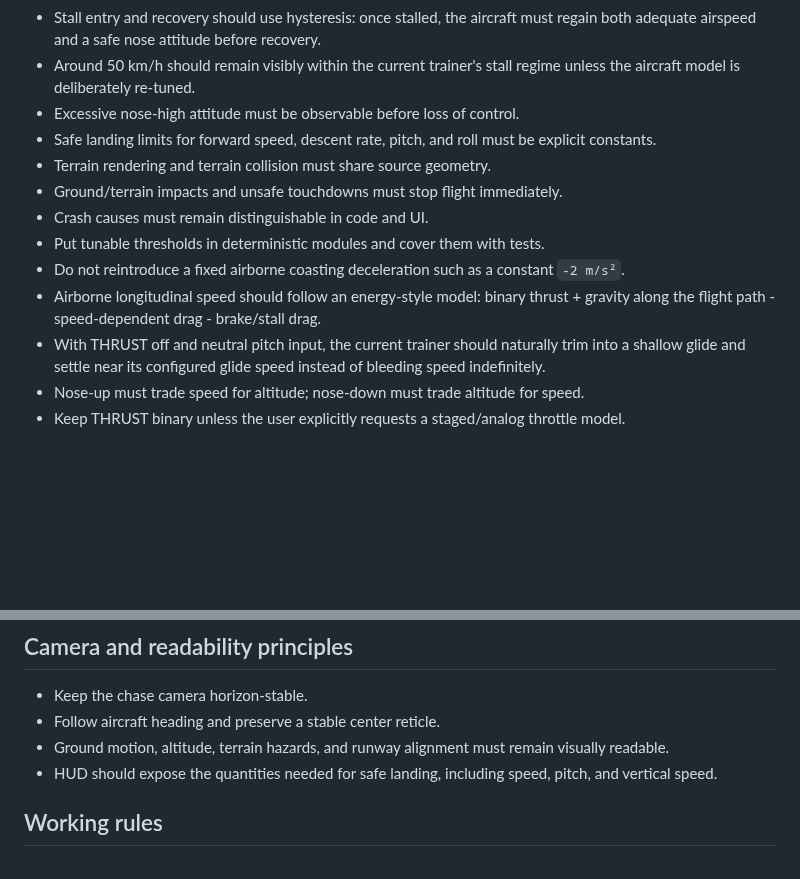
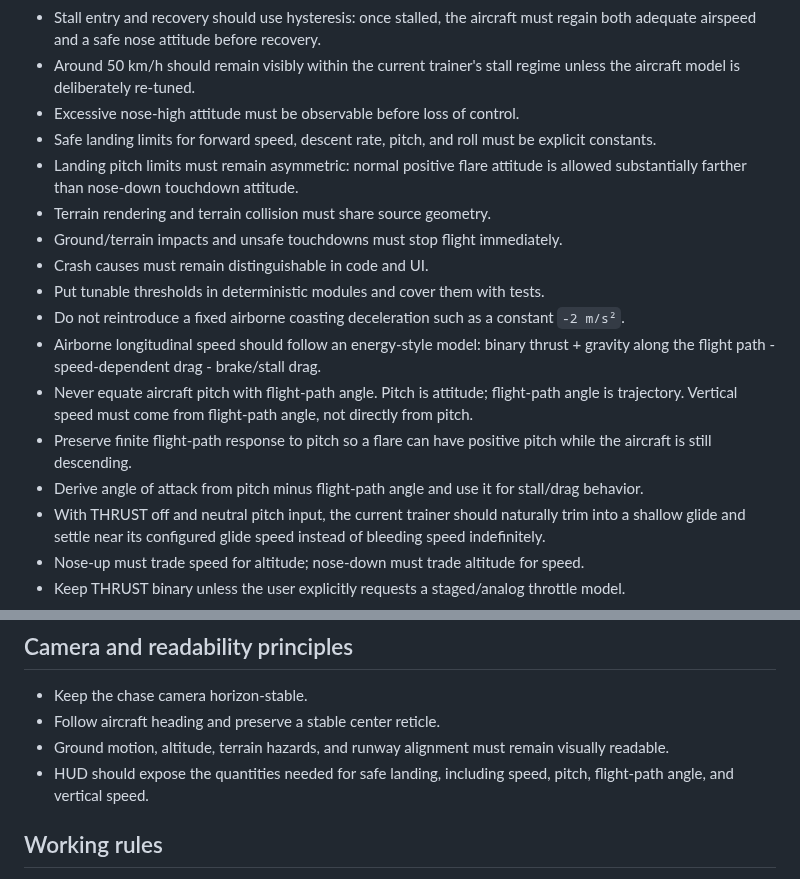
Before and after one commit to InSuns21/pilotwings-modern, a Markdown page: prompts/PROJECT_SYSTEM_PROMPT.md, 2 parts joined by grey strips. Rendered like a GitHub page; blank space fills up the shorter version.

Commit message:
docs: preserve pitch-path separation and flare behavior

```diff
--- a/prompts/PROJECT_SYSTEM_PROMPT.md
+++ b/prompts/PROJECT_SYSTEM_PROMPT.md
@@ -52,12 +52,16 @@ Controllability remains more important than rigid-body purity, but flight must h
 - Around 50 km/h should remain visibly within the current trainer's stall regime unless the aircraft model is deliberately re-tuned.
 - Excessive nose-high attitude must be observable before loss of control.
 - Safe landing limits for forward speed, descent rate, pitch, and roll must be explicit constants.
+- Landing pitch limits must remain asymmetric: normal positive flare attitude is allowed substantially farther than nose-down touchdown attitude.
 - Terrain rendering and terrain collision must share source geometry.
 - Ground/terrain impacts and unsafe touchdowns must stop flight immediately.
 - Crash causes must remain distinguishable in code and UI.
 - Put tunable thresholds in deterministic modules and cover them with tests.
 - Do not reintroduce a fixed airborne coasting deceleration such as a constant `-2 m/s²`.
 - Airborne longitudinal speed should follow an energy-style model: binary thrust + gravity along the flight path - speed-dependent drag - brake/stall drag.
+- Never equate aircraft pitch with flight-path angle. Pitch is attitude; flight-path angle is trajectory. Vertical speed must come from flight-path angle, not directly from pitch.
+- Preserve finite flight-path response to pitch so a flare can have positive pitch while the aircraft is still descending.
+- Derive angle of attack from pitch minus flight-path angle and use it for stall/drag behavior.
 - With THRUST off and neutral pitch input, the current trainer should naturally trim into a shallow glide and settle near its configured glide speed instead of bleeding speed indefinitely.
 - Nose-up must trade speed for altitude; nose-down must trade altitude for speed.
 - Keep THRUST binary unless the user explicitly requests a staged/analog throttle model.
@@ -76,7 +80,7 @@ Controllability remains more important than rigid-body purity, but flight must h
 - Keep the chase camera horizon-stable.
 - Follow aircraft heading and preserve a stable center reticle.
 - Ground motion, altitude, terrain hazards, and runway alignment must remain visually readable.
-- HUD should expose the quantities needed for safe landing, including speed, pitch, and vertical speed.
+- HUD should expose the quantities needed for safe landing, including speed, pitch, flight-path angle, and vertical speed.
 
 ## Working rules
 
```
